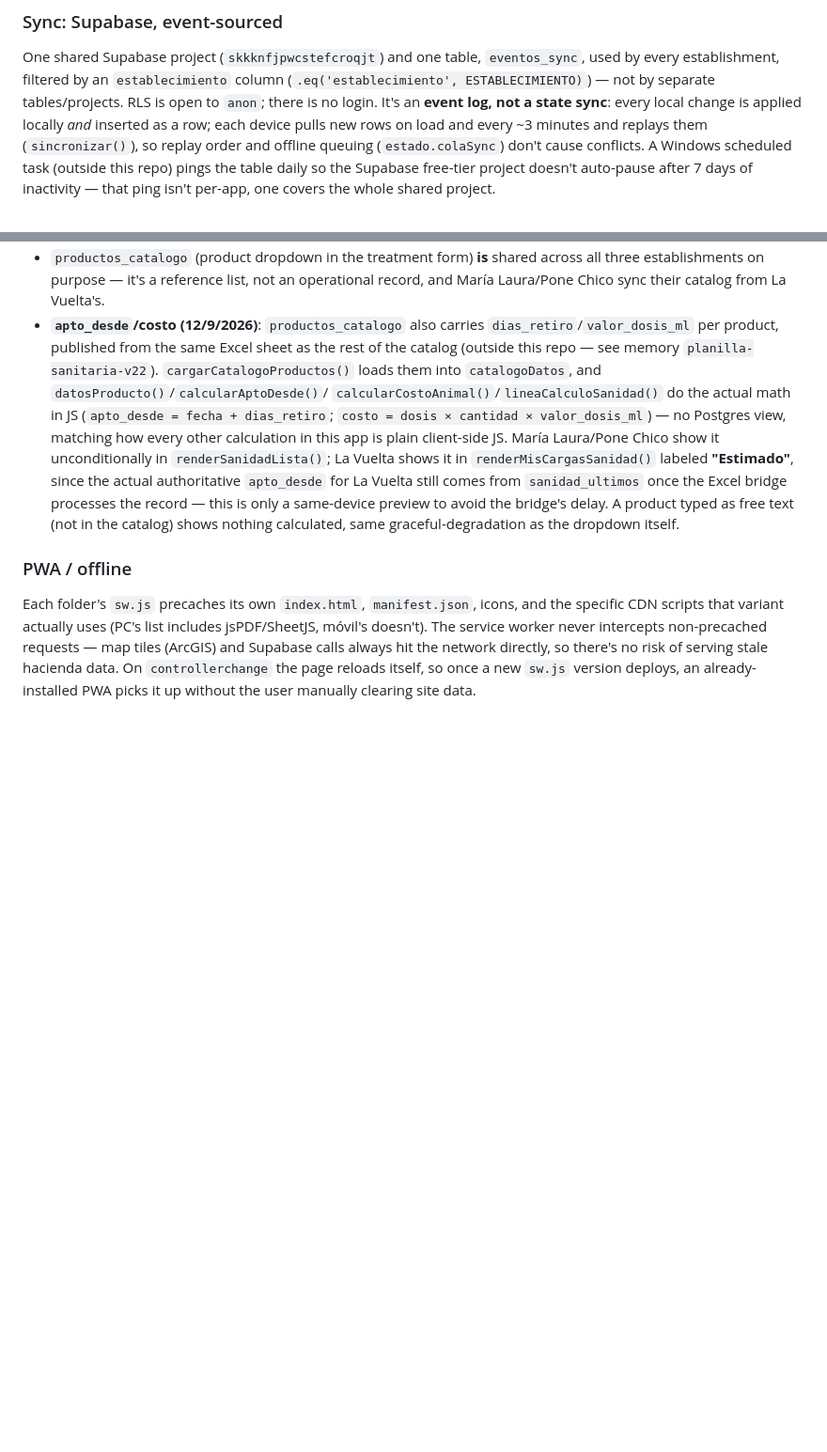
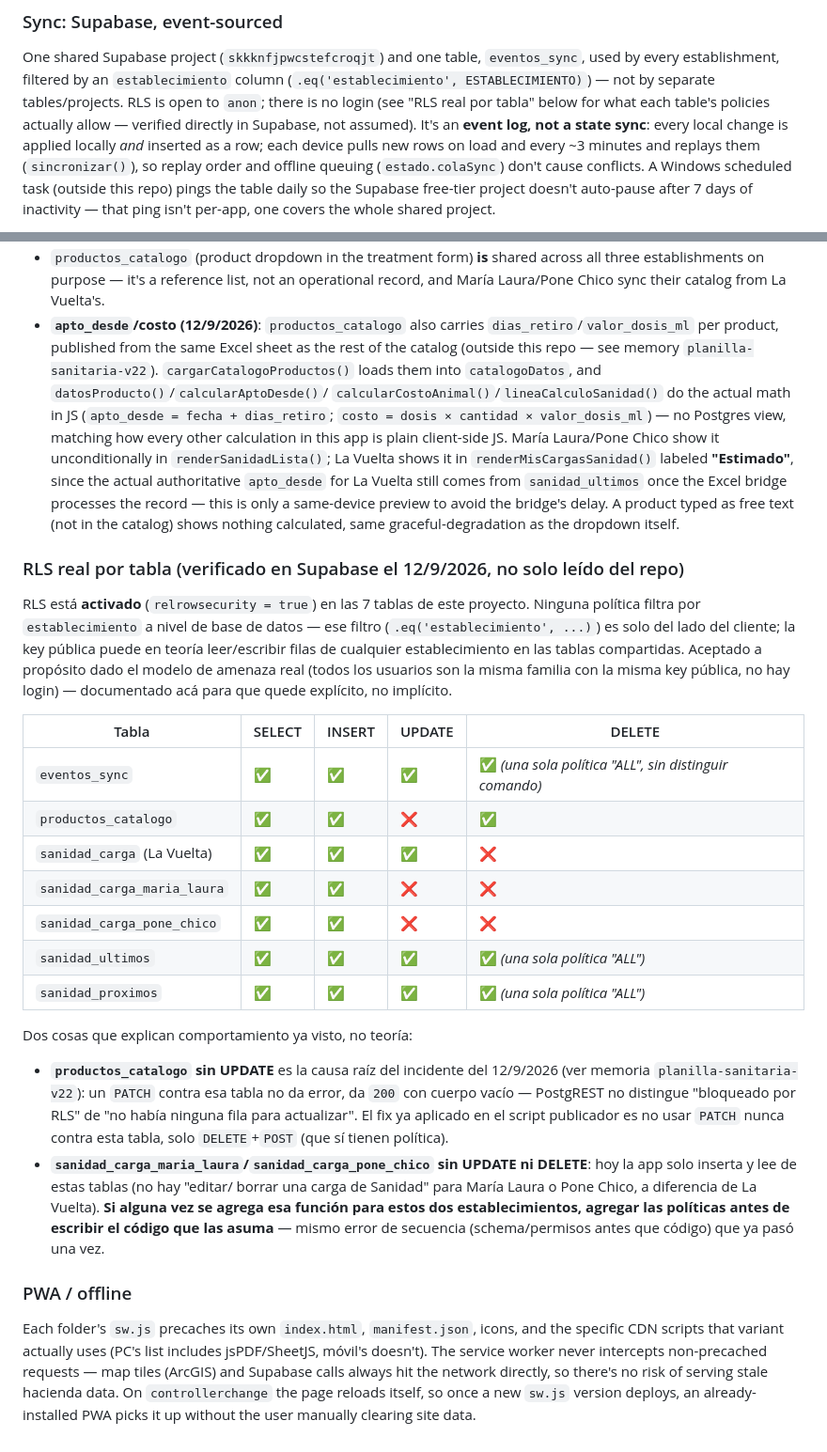
Before and after one commit to pedrolanfranco-collab/potreros, a Markdown page: CLAUDE.md, 2 parts joined by grey strips. Shown at 94% size. GitHub-like rendering; blank space fills up the shorter version.

Commit message:
P1: documentar el RLS real por tabla (verificado en Supabase, no leido del repo)
Ultimo item del checklist P1 de la auditoria de 3 IAs. Pedro corrio dos
consultas de solo lectura (pg_policies + pg_class.relrowsecurity) contra
las 7 tablas del proyecto. Hallazgos que antes eran teoricos y ahora estan
confirmados:

- RLS esta activado en las 7, pero ninguna politica filtra por
  establecimiento a nivel de base de datos -- ese filtro es solo del lado
  del cliente. Aceptado a proposito (todos los usuarios son la misma
  familia con la misma key), pero ahora queda explicito en CLAUDE.md en
  vez de implicito.
- productos_catalogo no tiene politica de UPDATE -- confirma la causa raiz
  exacta del incidente del 12/9 (un PATCH ahi da 200 con cuerpo vacio, no
  error).
- sanidad_carga_maria_laura/sanidad_carga_pone_chico tampoco tienen UPDATE
  ni DELETE -- hoy no hace falta (no hay funcion de editar/borrar una
  carga para esos dos establecimientos), pero queda anotado como chequeo
  obligatorio si alguna vez se agrega esa funcion.

Con esto se completa el checklist P1 completo de la auditoria del 12/9/2026.

Co-Authored-By: Claude Sonnet 5 <noreply@anthropic.com>

```diff
--- a/CLAUDE.md
+++ b/CLAUDE.md
@@ -201,7 +201,9 @@ comments — grep for these to navigate: `DATOS DE POTREROS`, `SINCRONIZACIÓN`,
 One shared Supabase project (`skkknfjpwcstefcroqjt`) and one table,
 `eventos_sync`, used by every establishment, filtered by an `establecimiento`
 column (`.eq('establecimiento', ESTABLECIMIENTO)`) — not by separate
-tables/projects. RLS is open to `anon`; there is no login. It's an
+tables/projects. RLS is open to `anon`; there is no login (see "RLS real
+por tabla" below for what each table's policies actually allow — verified
+directly in Supabase, not assumed). It's an
 **event log, not a state sync**: every local change is applied locally *and*
 inserted as a row; each device pulls new rows on load and every ~3 minutes
 and replays them (`sincronizar()`), so replay order and offline queuing
@@ -321,6 +323,42 @@ called from `sincronizar()` right after `vaciarColaSync()`).
   as free text (not in the catalog) shows nothing calculated, same
   graceful-degradation as the dropdown itself.
 
+### RLS real por tabla (verificado en Supabase el 12/9/2026, no solo leído del repo)
+
+RLS está **activado** (`relrowsecurity = true`) en las 7 tablas de este
+proyecto. Ninguna política filtra por `establecimiento` a nivel de base de
+datos — ese filtro (`.eq('establecimiento', ...)`) es solo del lado del
+cliente; la key pública puede en teoría leer/escribir filas de cualquier
+establecimiento en las tablas compartidas. Aceptado a propósito dado el
+modelo de amenaza real (todos los usuarios son la misma familia con la
+misma key pública, no hay login) — documentado acá para que quede explícito,
+no implícito.
+
+| Tabla | SELECT | INSERT | UPDATE | DELETE |
+|---|---|---|---|---|
+| `eventos_sync` | ✅ | ✅ | ✅ | ✅ *(una sola política "ALL", sin distinguir comando)* |
+| `productos_catalogo` | ✅ | ✅ | ❌ | ✅ |
+| `sanidad_carga` (La Vuelta) | ✅ | ✅ | ✅ | ❌ |
+| `sanidad_carga_maria_laura` | ✅ | ✅ | ❌ | ❌ |
+| `sanidad_carga_pone_chico` | ✅ | ✅ | ❌ | ❌ |
+| `sanidad_ultimos` | ✅ | ✅ | ✅ | ✅ *(una sola política "ALL")* |
+| `sanidad_proximos` | ✅ | ✅ | ✅ | ✅ *(una sola política "ALL")* |
+
+Dos cosas que explican comportamiento ya visto, no teoría:
+- **`productos_catalogo` sin UPDATE** es la causa raíz del incidente del
+  12/9/2026 (ver memoria `planilla-sanitaria-v22`): un `PATCH` contra esa
+  tabla no da error, da `200` con cuerpo vacío — PostgREST no distingue
+  "bloqueado por RLS" de "no había ninguna fila para actualizar". El fix ya
+  aplicado en el script publicador es no usar `PATCH` nunca contra esta
+  tabla, solo `DELETE`+`POST` (que sí tienen política).
+- **`sanidad_carga_maria_laura`/`sanidad_carga_pone_chico` sin UPDATE ni
+  DELETE**: hoy la app solo inserta y lee de estas tablas (no hay "editar/
+  borrar una carga de Sanidad" para María Laura o Pone Chico, a diferencia
+  de La Vuelta). **Si alguna vez se agrega esa función para estos dos
+  establecimientos, agregar las políticas antes de escribir el código que
+  las asuma** — mismo error de secuencia (schema/permisos antes que
+  código) que ya pasó una vez.
+
 ### PWA / offline
 
 Each folder's `sw.js` precaches its own `index.html`, `manifest.json`, icons,
```
